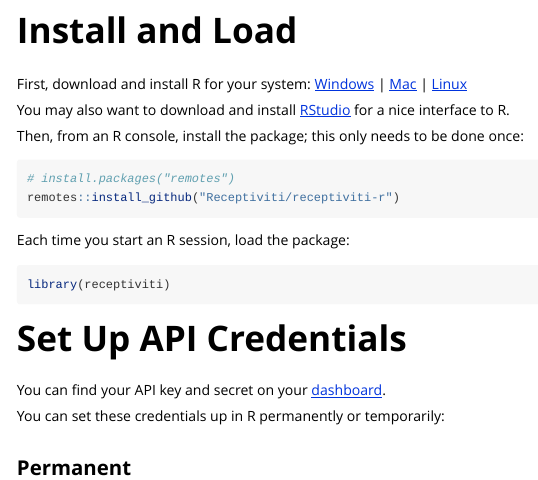
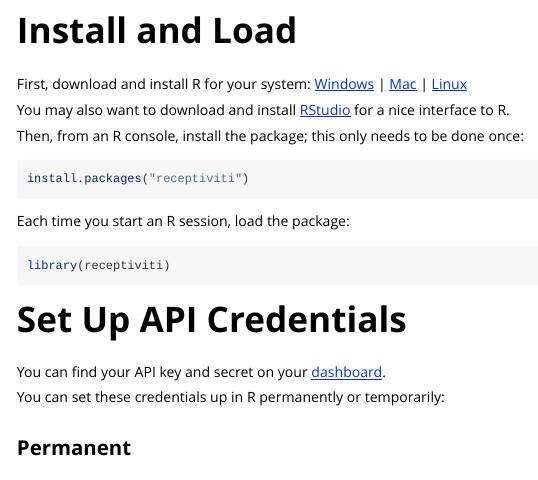
Before and after one commit to miserman/receptiviti, an R Markdown document (vignettes/receptiviti.Rmd): the page in a window 1100 px wide, from 140 px down. Rendered offline with R 4.5, knitr and Pandoc, with nearby package versions; some code elsewhere in the file could not run offline.

Commit message:
version 0.1.0 release

````diff
--- a/vignettes/receptiviti.Rmd
+++ b/vignettes/receptiviti.Rmd
@@ -36,8 +36,7 @@
 
 Then, from an R console, install the package; this only needs to be done once:
 ```r
-# install.packages("remotes")
-remotes::install_github("Receptiviti/receptiviti-r")
+install.packages("receptiviti")
 ```
 
 Each time you start an R session, load the package:
````
Also changed, not shown: README.md, docs/pkgdown.yml, docs/search.json, 10 other files.
